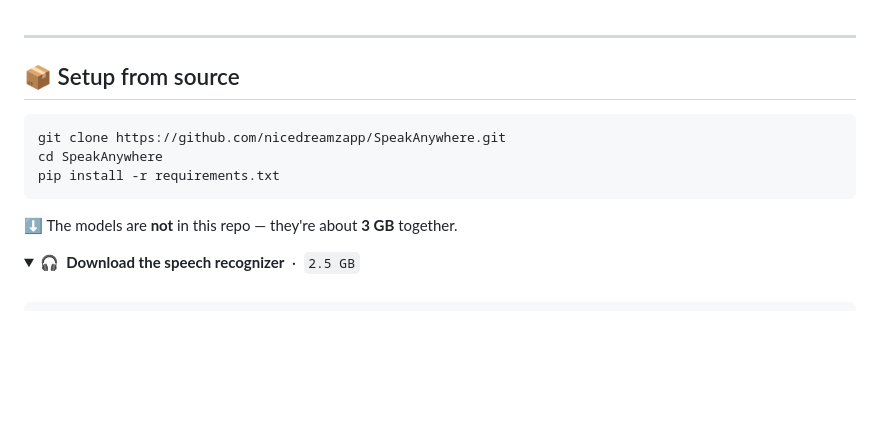
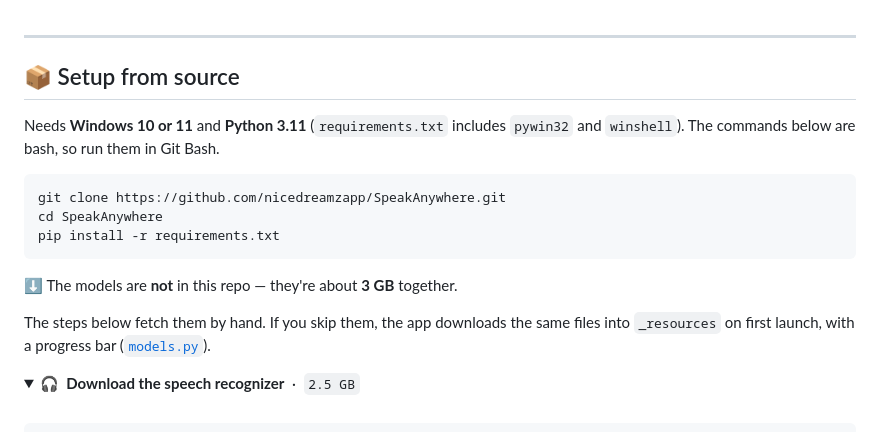
Before and after one commit to nicedreamzapp/SpeakAnywhere, a Markdown page: README.md, the part around one of its changes. GitHub-like rendering; folded sections open; blank space fills up the shorter version.

````diff
--- a/README.md
+++ b/README.md
@@ -366,6 +401,9 @@ If Windows shows a blue "protected your PC" box, click **More info**, then **Run
 
 ## 📦 Setup from source
 
+Needs **Windows 10 or 11** and **Python 3.11** (`requirements.txt` includes `pywin32` and
+`winshell`). The commands below are bash, so run them in Git Bash.
+
 ```bash
 git clone https://github.com/nicedreamzapp/SpeakAnywhere.git
 cd SpeakAnywhere
@@ -373,6 +411,9 @@ pip install -r requirements.txt
 ```
 
 ⬇️ The models are **not** in this repo — they're about **3 GB** together.
+
+The steps below fetch them by hand. If you skip them, the app downloads the same files into
+`_resources` on first launch, with a progress bar ([`models.py`](models.py)).
 
 <details>
 <summary><b>🎧 &nbsp;Download the speech recognizer</b> &nbsp;·&nbsp; <code>2.5 GB</code></summary>
````
Also changed, not shown: other parts of README.md (+64 -11 lines).
